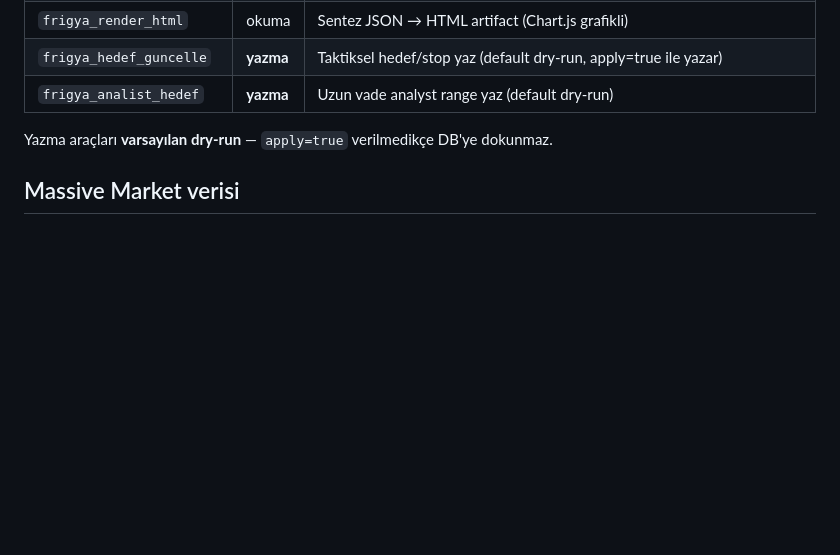
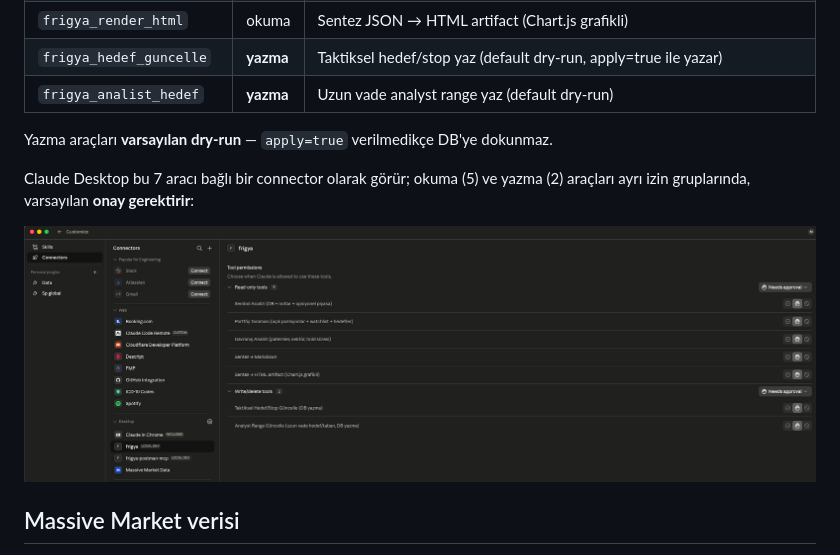
Before and after one commit to Mustafaosmanoglu61/frigya, a Markdown page: frigya-mcp/README.md, the part around the change. Drawn GitHub-style; pictures changed too: docs/screenshots/09-mcp-tool-permissions.png (added); blank space fills up the shorter version.

Commit message:
Add MCP tool-permissions screenshot to frigya-mcp README
Claude Desktop'ta frigya connector'ının 5 okuma + 2 yazma aracını
gösteren ekran görüntüsü; README'de araçlar tablosunun altına eklendi.

Co-Authored-By: Claude Opus 4.8 <noreply@anthropic.com>

```diff
--- a/frigya-mcp/README.md
+++ b/frigya-mcp/README.md
@@ -44,6 +44,11 @@ aynı paketi import edebilir (subprocess yerine doğrudan fonksiyon çağrısı)
 | `frigya_analist_hedef` | **yazma** | Uzun vade analyst range yaz (default dry-run) |
 
 Yazma araçları **varsayılan dry-run** — `apply=true` verilmedikçe DB'ye dokunmaz.
+
+Claude Desktop bu 7 aracı bağlı bir connector olarak görür; okuma (5) ve yazma (2)
+araçları ayrı izin gruplarında, varsayılan **onay gerektirir**:
+
+![frigya MCP araçları — Claude Desktop tool permissions](../docs/screenshots/09-mcp-tool-permissions.png)
 
 ## Massive Market verisi
 
```
Also changed, not shown: 1 other file.
